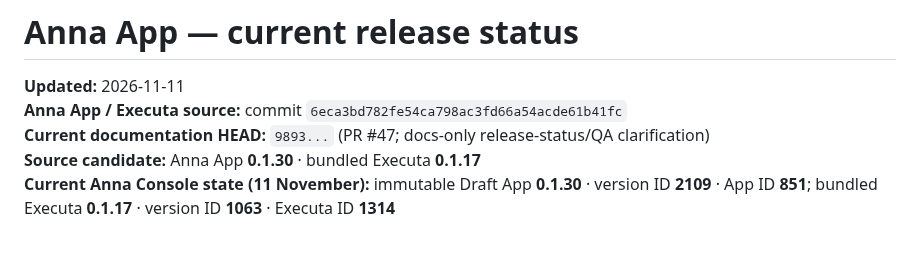
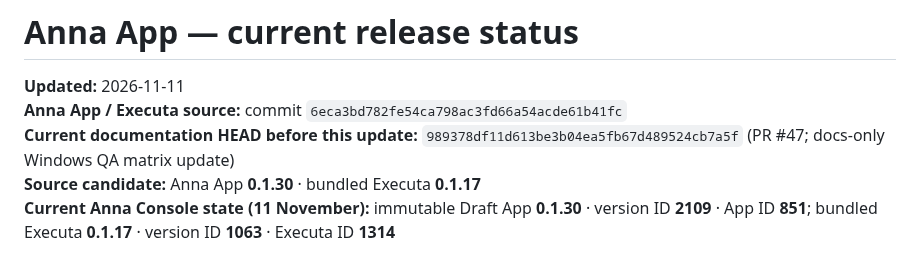
Before and after one commit to rudimentall1/verigate, a Markdown page: anna/docs/RELEASE-STATUS.md, the part around the change. Rendered like a GitHub page.

Commit message:
docs(anna): correct release evidence head reference

```diff
--- a/anna/docs/RELEASE-STATUS.md
+++ b/anna/docs/RELEASE-STATUS.md
@@ -2,7 +2,7 @@
 
 **Updated:** 2026-11-11
 **Anna App / Executa source:** commit `6eca3bd782fe54ca798ac3fd66a54acde61b41fc`
-**Current documentation HEAD:** `9893...` (PR #47; docs-only release-status/QA clarification)
+**Current documentation HEAD before this update:** `989378df11d613be3b04ea5fb67d489524cb7a5f` (PR #47; docs-only Windows QA matrix update)
 **Source candidate:** Anna App **0.1.30** · bundled Executa **0.1.17**
 **Current Anna Console state (11 November):** immutable Draft App **0.1.30** · version ID **2109** · App ID **851**; bundled Executa **0.1.17** · version ID **1063** · Executa ID **1314**
 
```
